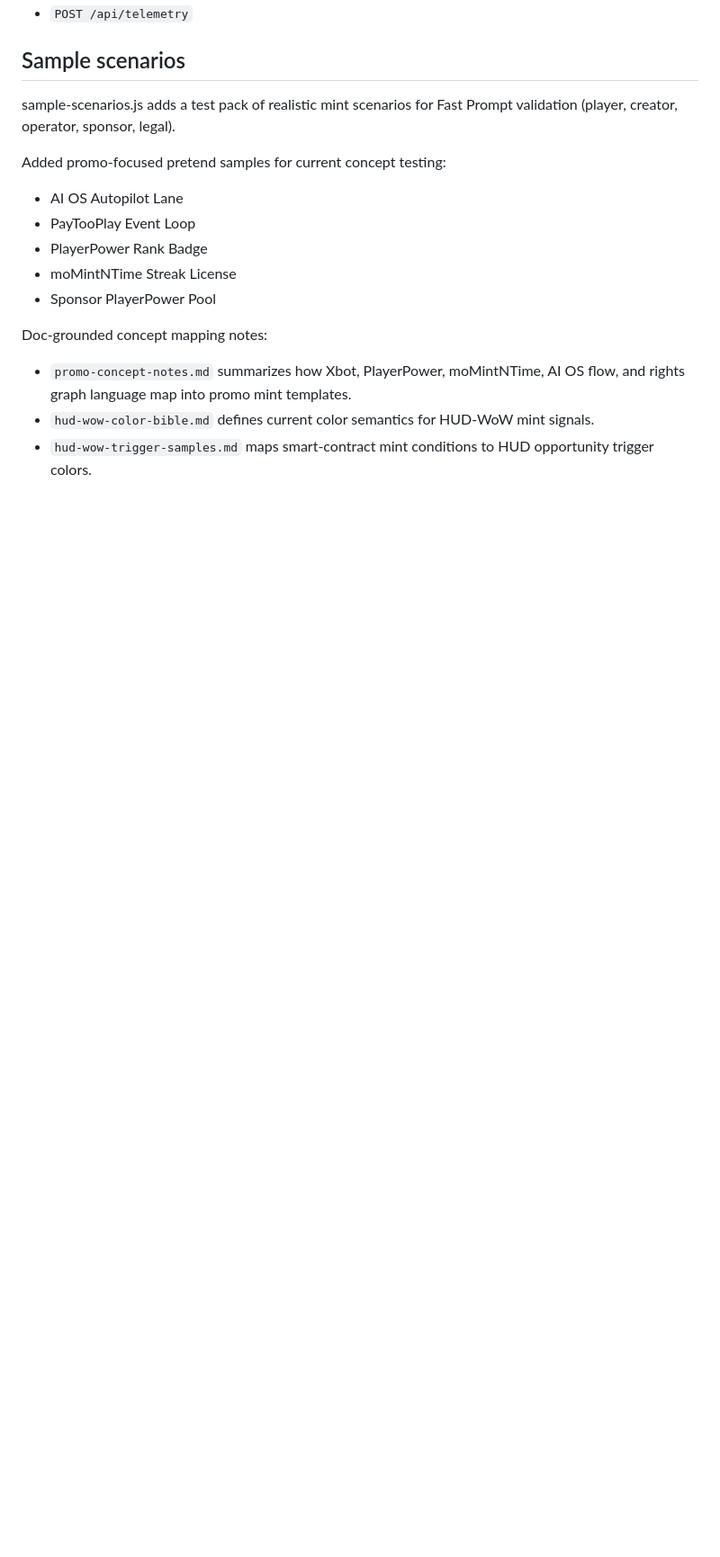
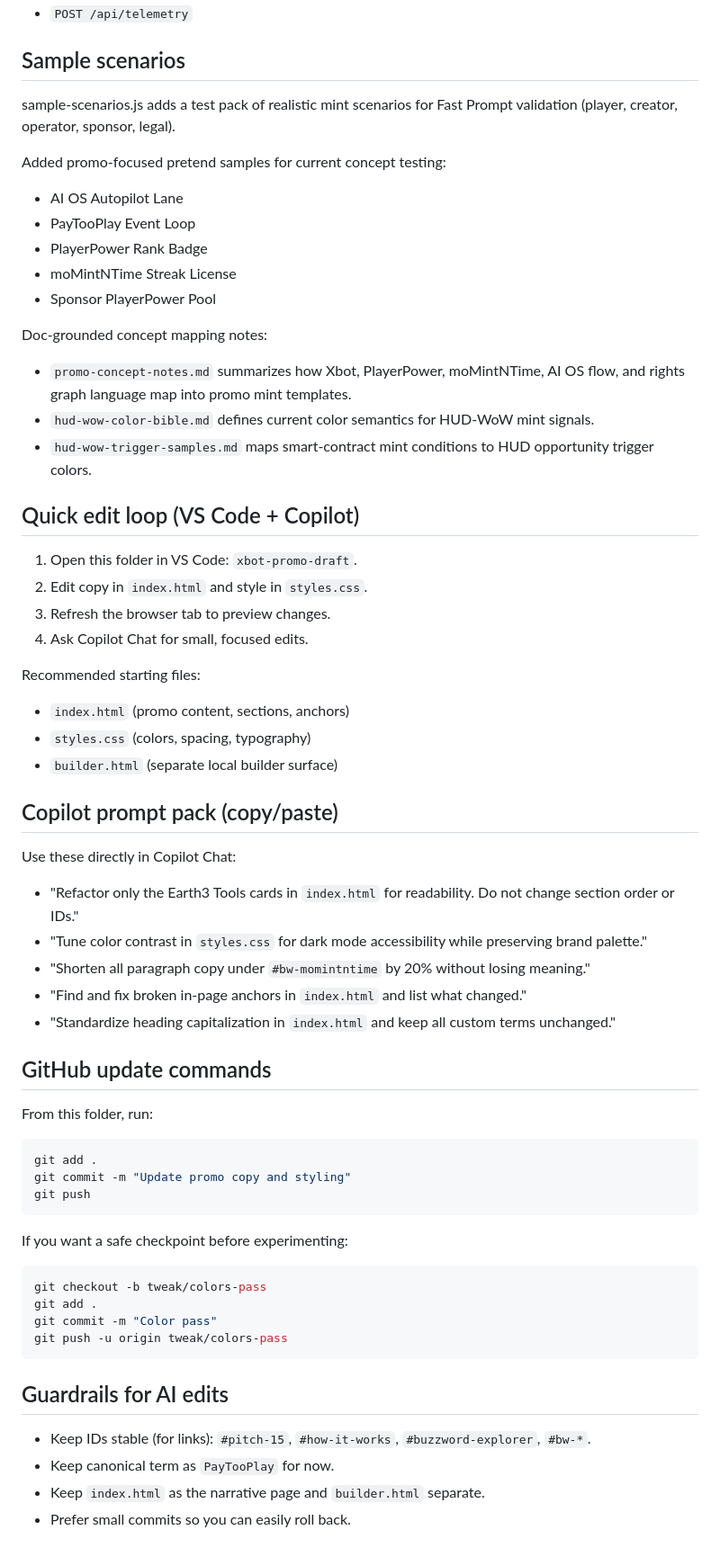
Before and after one commit to JCrypDoe/xbot-promo-draft, a Markdown page: README.md, the part around the change. Shown at 90% size. Drawn GitHub-style; blank space fills up the shorter version.

Commit message:
Add Copilot quick-edit workflow to README

````diff
--- a/README.md
+++ b/README.md
@@ -49,3 +49,52 @@ Doc-grounded concept mapping notes:
 - `promo-concept-notes.md` summarizes how Xbot, PlayerPower, moMintNTime, AI OS flow, and rights graph language map into promo mint templates.
 - `hud-wow-color-bible.md` defines current color semantics for HUD-WoW mint signals.
 - `hud-wow-trigger-samples.md` maps smart-contract mint conditions to HUD opportunity trigger colors.
+
+
+## Quick edit loop (VS Code + Copilot)
+
+1. Open this folder in VS Code: `xbot-promo-draft`.
+2. Edit copy in `index.html` and style in `styles.css`.
+3. Refresh the browser tab to preview changes.
+4. Ask Copilot Chat for small, focused edits.
+
+Recommended starting files:
+- `index.html` (promo content, sections, anchors)
+- `styles.css` (colors, spacing, typography)
+- `builder.html` (separate local builder surface)
+
+## Copilot prompt pack (copy/paste)
+
+Use these directly in Copilot Chat:
+
+- "Refactor only the Earth3 Tools cards in `index.html` for readability. Do not change section order or IDs."
+- "Tune color contrast in `styles.css` for dark mode accessibility while preserving brand palette."
+- "Shorten all paragraph copy under `#bw-momintntime` by 20% without losing meaning."
+- "Find and fix broken in-page anchors in `index.html` and list what changed."
+- "Standardize heading capitalization in `index.html` and keep all custom terms unchanged."
+
+## GitHub update commands
+
+From this folder, run:
+
+```powershell
+git add .
+git commit -m "Update promo copy and styling"
+git push
+```
+
+If you want a safe checkpoint before experimenting:
+
+```powershell
+git checkout -b tweak/colors-pass
+git add .
+git commit -m "Color pass"
+git push -u origin tweak/colors-pass
+```
+
+## Guardrails for AI edits
+
+- Keep IDs stable (for links): `#pitch-15`, `#how-it-works`, `#buzzword-explorer`, `#bw-*`.
+- Keep canonical term as `PayTooPlay` for now.
+- Keep `index.html` as the narrative page and `builder.html` separate.
+- Prefer small commits so you can easily roll back.
````
